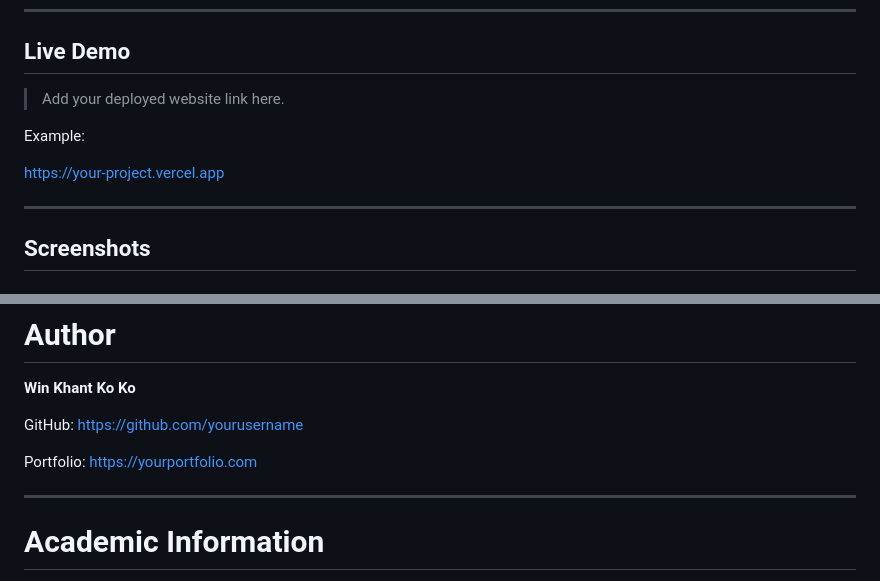
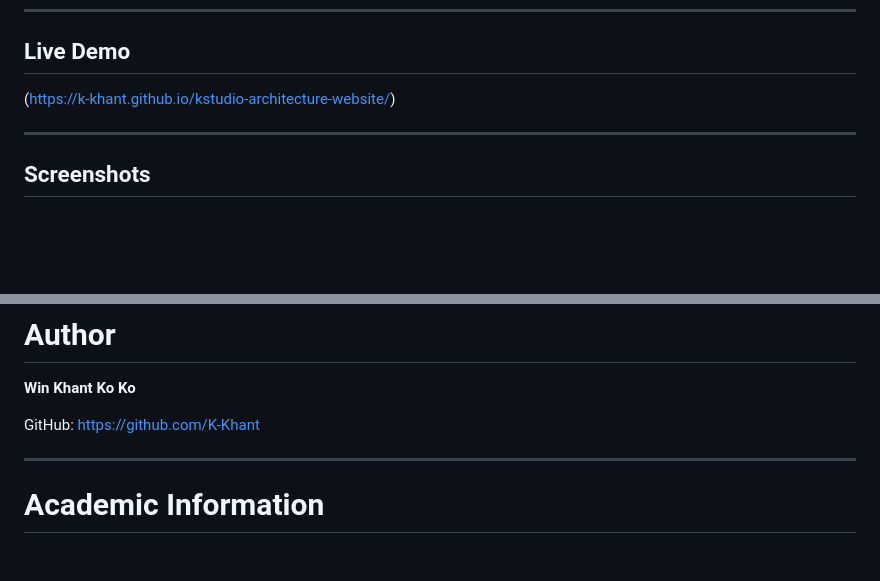
Before and after one commit to K-Khant/kstudio-architecture-website, a Markdown page: README.md, 2 parts joined by grey strips. Rendered like a GitHub page; blank space fills up the shorter version.

Commit message:
Revise live demo and author details in README
Updated live demo link and author information in README.

```diff
--- a/README.md
+++ b/README.md
@@ -8,11 +8,7 @@ Developed as part of the **953104 – Interactive Website** course.
 
 ## Live Demo
 
-> Add your deployed website link here.
-
-Example:
-
-https://your-project.vercel.app
+(https://k-khant.github.io/kstudio-architecture-website/)
 
 ---
 
@@ -237,9 +233,7 @@ This project strengthened my understanding of:
 
 **Win Khant Ko Ko**
 
-GitHub: https://github.com/yourusername
-
-Portfolio: https://yourportfolio.com
+GitHub: https://github.com/K-Khant
 
 ---
 
```
